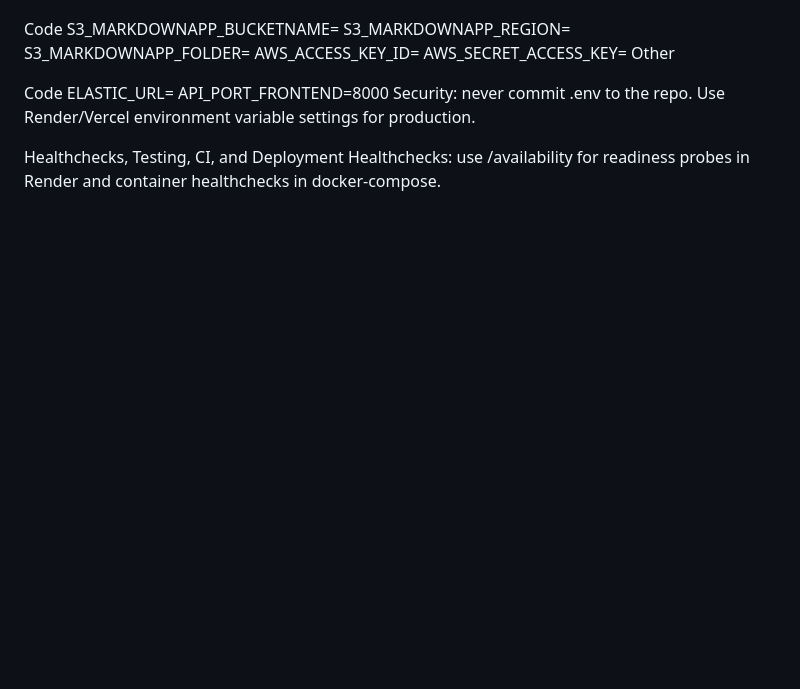
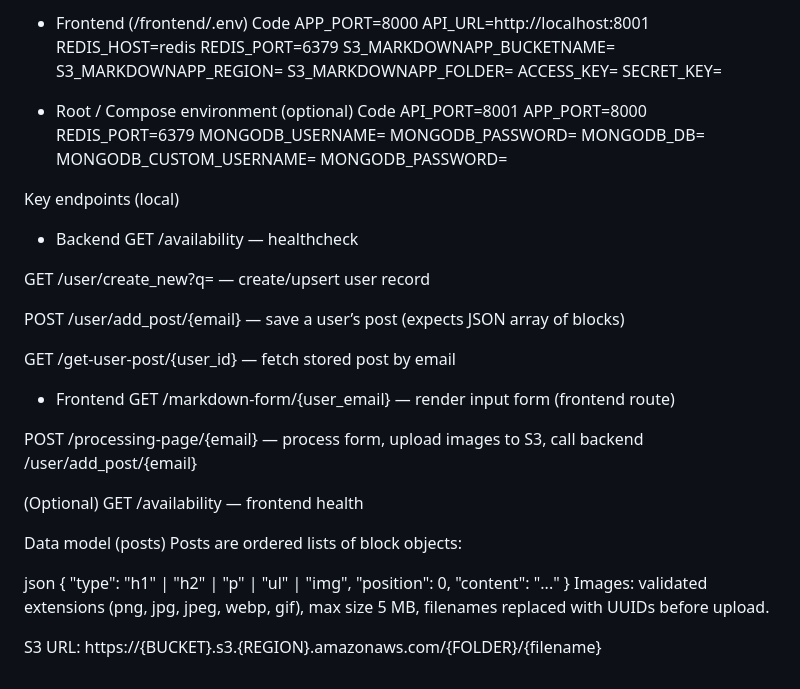
Before and after one commit to Randoms-and-strings/Markdown-Project, a Markdown page: README.md, the part around one of its changes. GitHub-like rendering; blank space fills up the shorter version.

```diff
--- a/README.md
+++ b/README.md
@@ -121,16 +105,54 @@ S3
 
+- Frontend (/frontend/.env)
 Code
+APP_PORT=8000
+API_URL=http://localhost:8001
+REDIS_HOST=redis
+REDIS_PORT=6379
 S3_MARKDOWNAPP_BUCKETNAME=<bucket-name>
 S3_MARKDOWNAPP_REGION=<region>
 S3_MARKDOWNAPP_FOLDER=<folder-prefix>
-AWS_ACCESS_KEY_ID=<aws-key>
-AWS_SECRET_ACCESS_KEY=<aws-secret>
-Other
+ACCESS_KEY=<aws-access-key>
+SECRET_KEY=<aws-secret-key>
 
+- Root / Compose environment (optional)
 Code
-ELASTIC_URL=<if using Elasticsearch>
-API_PORT_FRONTEND=8000
-Security: never commit .env to the repo. Use Render/Vercel environment variable settings for production.
+API_PORT=8001
+APP_PORT=8000
+REDIS_PORT=6379
+MONGODB_USERNAME=<root-user>
+MONGODB_PASSWORD=<root-pass>
+MONGODB_DB=<db>
+MONGODB_CUSTOM_USERNAME=<app-user>
+MONGODB_PASSWORD=<app-user-pass>
 
-Healthchecks, Testing, CI, and Deployment
-Healthchecks: use /availability for readiness probes in Render and container healthchecks in docker-compose.
+
+Key endpoints (local)
+- Backend
+GET /availability — healthcheck
+
+GET /user/create_new?q=<email> — create/upsert user record
+
+POST /user/add_post/{email} — save a user’s post (expects JSON array of blocks)
+
+GET /get-user-post/{user_id} — fetch stored post by email
+
+- Frontend
+GET /markdown-form/{user_email} — render input form (frontend route)
+
+POST /processing-page/{email} — process form, upload images to S3, call backend /user/add_post/{email}
+
+(Optional) GET /availability — frontend health
+
+Data model (posts)
+Posts are ordered lists of block objects:
+
+json
+{
+  "type": "h1" | "h2" | "p" | "ul" | "img",
+  "position": 0,
+  "content": "..."
+}
+Images: validated extensions (png, jpg, jpeg, webp, gif), max size 5 MB, filenames replaced with UUIDs before upload.
+
+S3 URL: https://{BUCKET}.s3.{REGION}.amazonaws.com/{FOLDER}/{filename}
```
Also changed, not shown: other parts of README.md (+41 -57 lines).
